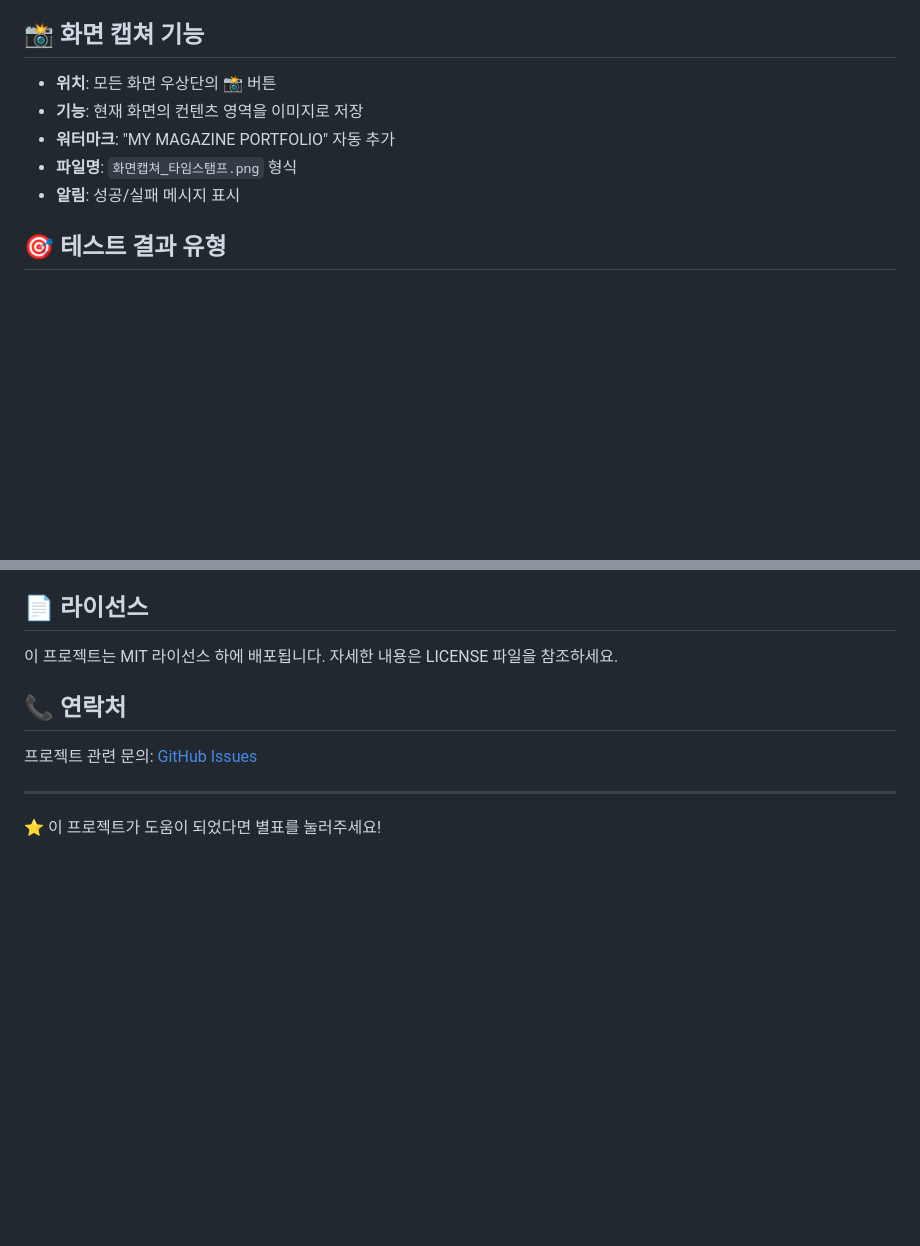
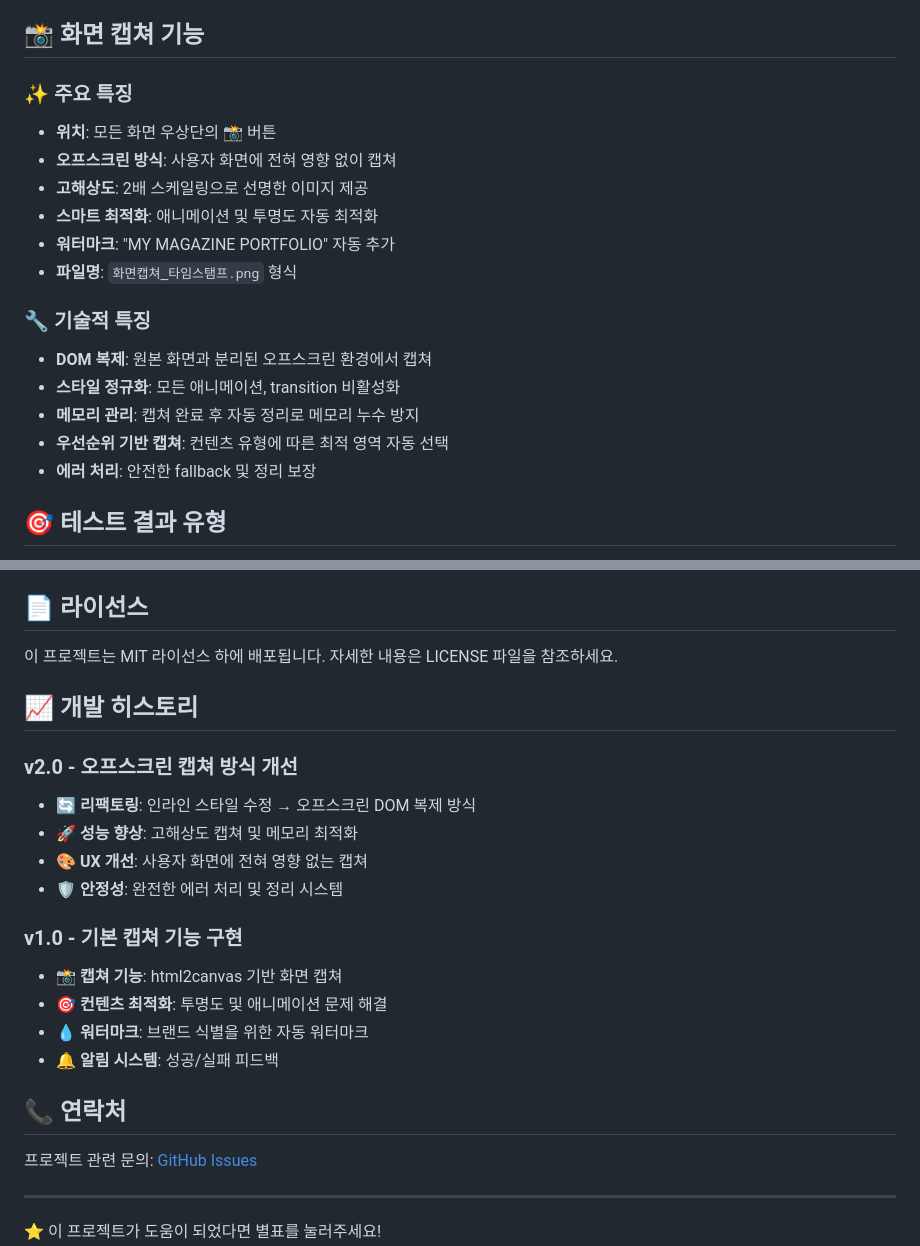
Before and after one commit to yibone-ai/MOAZINE_MMP, a Markdown page: README.md, 2 parts joined by grey strips. Rendered like a GitHub page; blank space fills up the shorter version.

Commit message:
docs: 오프스크린 캡쳐 방식 개선 내용 문서화
- 화면 캡쳐 기능 섹션 대폭 확장
- 주요 특징과 기술적 특징 분리하여 상세 설명
- 오프스크린 방식의 장점 및 기술적 구현 내용 추가
- 개발 히스토리 섹션 신규 추가 (v1.0 → v2.0)
- 버전별 주요 개선사항 명시

🤖 Generated with [Claude Code](https://claude.ai/code)

Co-Authored-By: Claude <noreply@anthropic.com>

```diff
--- a/README.md
+++ b/README.md
@@ -30,11 +30,20 @@ Instagram 스토리 스타일의 인터랙티브 잡지 매칭 테스트 웹앱
 
 ## 📸 화면 캡쳐 기능
 
+### ✨ 주요 특징
 - **위치**: 모든 화면 우상단의 📸 버튼
-- **기능**: 현재 화면의 컨텐츠 영역을 이미지로 저장
+- **오프스크린 방식**: 사용자 화면에 전혀 영향 없이 캡쳐
+- **고해상도**: 2배 스케일링으로 선명한 이미지 제공
+- **스마트 최적화**: 애니메이션 및 투명도 자동 최적화
 - **워터마크**: "MY MAGAZINE PORTFOLIO" 자동 추가
 - **파일명**: `화면캡쳐_타임스탬프.png` 형식
-- **알림**: 성공/실패 메시지 표시
+
+### 🔧 기술적 특징
+- **DOM 복제**: 원본 화면과 분리된 오프스크린 환경에서 캡쳐
+- **스타일 정규화**: 모든 애니메이션, transition 비활성화
+- **메모리 관리**: 캡쳐 완료 후 자동 정리로 메모리 누수 방지
+- **우선순위 기반 캡쳐**: 컨텐츠 유형에 따른 최적 영역 자동 선택
+- **에러 처리**: 안전한 fallback 및 정리 보장
 
 ## 🎯 테스트 결과 유형
 
@@ -110,6 +119,20 @@ MOAZINE_MMP/
 
 이 프로젝트는 MIT 라이선스 하에 배포됩니다. 자세한 내용은 LICENSE 파일을 참조하세요.
 
+## 📈 개발 히스토리
+
+### v2.0 - 오프스크린 캡쳐 방식 개선
+- 🔄 **리팩토링**: 인라인 스타일 수정 → 오프스크린 DOM 복제 방식
+- 🚀 **성능 향상**: 고해상도 캡쳐 및 메모리 최적화
+- 🎨 **UX 개선**: 사용자 화면에 전혀 영향 없는 캡쳐
+- 🛡️ **안정성**: 완전한 에러 처리 및 정리 시스템
+
+### v1.0 - 기본 캡쳐 기능 구현
+- 📸 **캡쳐 기능**: html2canvas 기반 화면 캡쳐
+- 🎯 **컨텐츠 최적화**: 투명도 및 애니메이션 문제 해결
+- 💧 **워터마크**: 브랜드 식별을 위한 자동 워터마크
+- 🔔 **알림 시스템**: 성공/실패 피드백
+
 ## 📞 연락처
 
 프로젝트 관련 문의: [GitHub Issues](https://github.com/yibone-ai/MOAZINE_MMP/issues)
```
